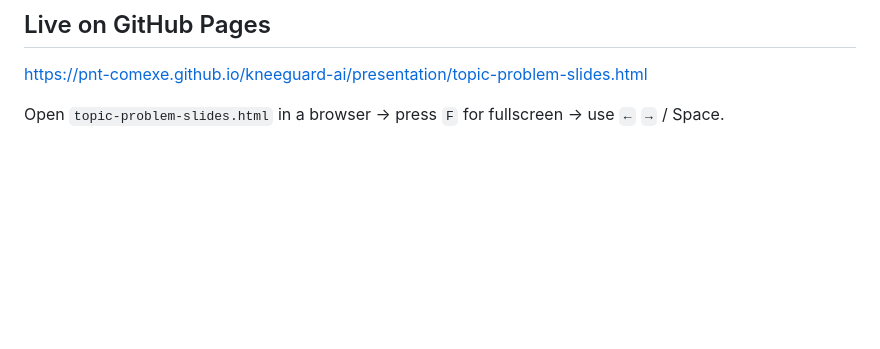
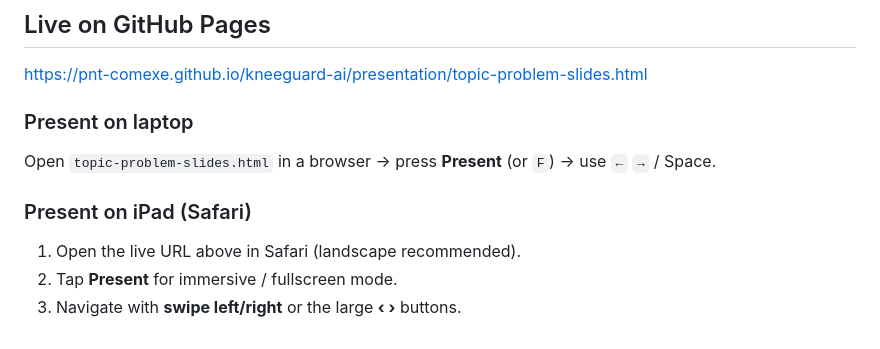
Before and after one commit to Pnt-CoMExE/kneeguard-ai, a Markdown page: docs/presentation/topic-problem-slides.md, the part around the change. Drawn GitHub-style; blank space fills up the shorter version.

Commit message:
Sync iPad presentation notes in docs copy
Keep the published docs/presentation markdown instructions aligned
with the presentation folder guidance for Safari on iPad.

Co-authored-by: CoMExE <comza962@gmail.com>

```diff
--- a/docs/presentation/topic-problem-slides.md
+++ b/docs/presentation/topic-problem-slides.md
@@ -128,4 +128,10 @@ Copy sections from this Markdown into PowerPoint / Google Slides.
 ## Live on GitHub Pages
 https://pnt-comexe.github.io/kneeguard-ai/presentation/topic-problem-slides.html
 
-Open `topic-problem-slides.html` in a browser → press `F` for fullscreen → use `←` `→` / Space.
+### Present on laptop
+Open `topic-problem-slides.html` in a browser → press **Present** (or `F`) → use `←` `→` / Space.
+
+### Present on iPad (Safari)
+1. Open the live URL above in Safari (landscape recommended).
+2. Tap **Present** for immersive / fullscreen mode.
+3. Navigate with **swipe left/right** or the large **‹ ›** buttons.
```
